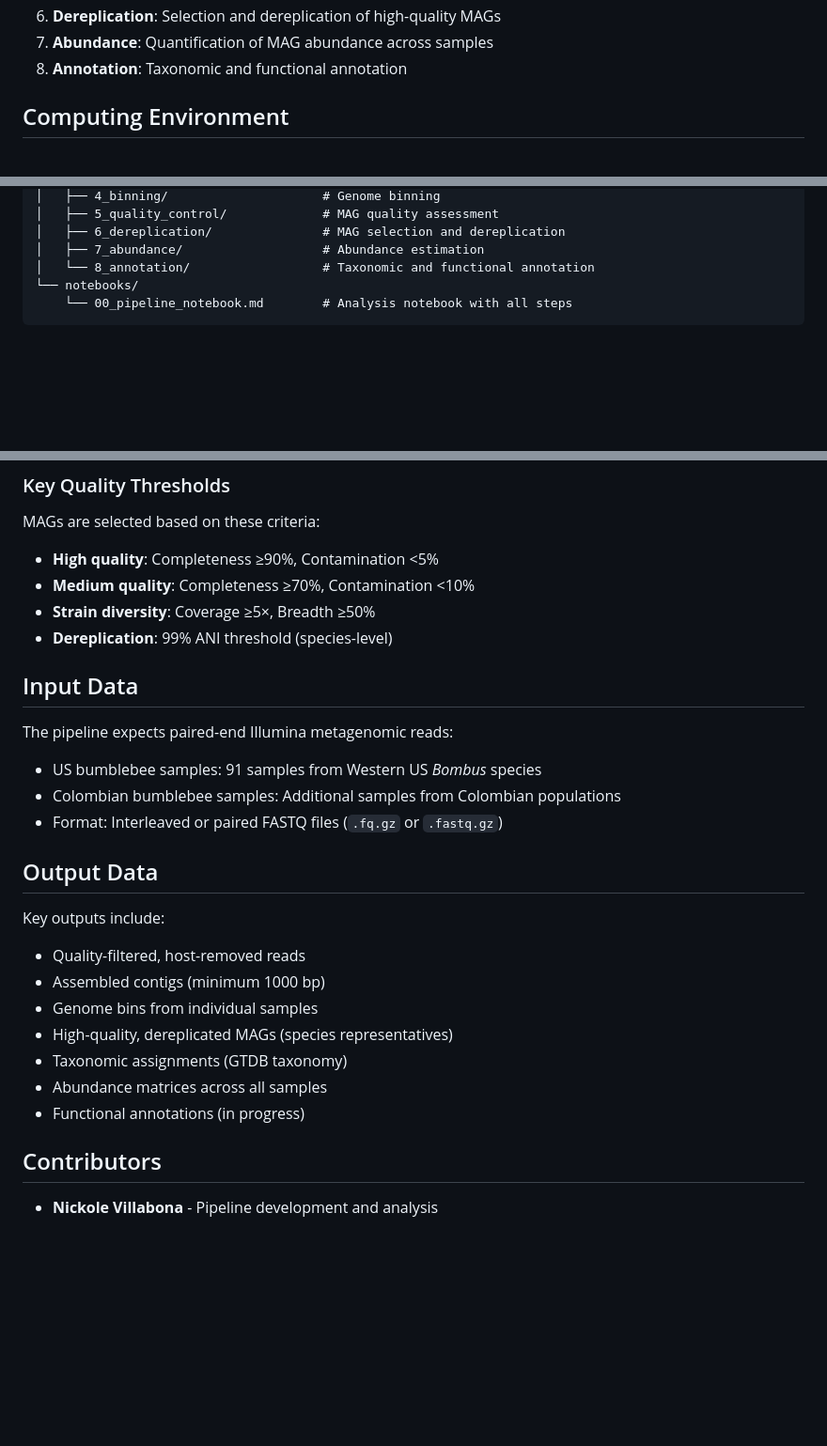
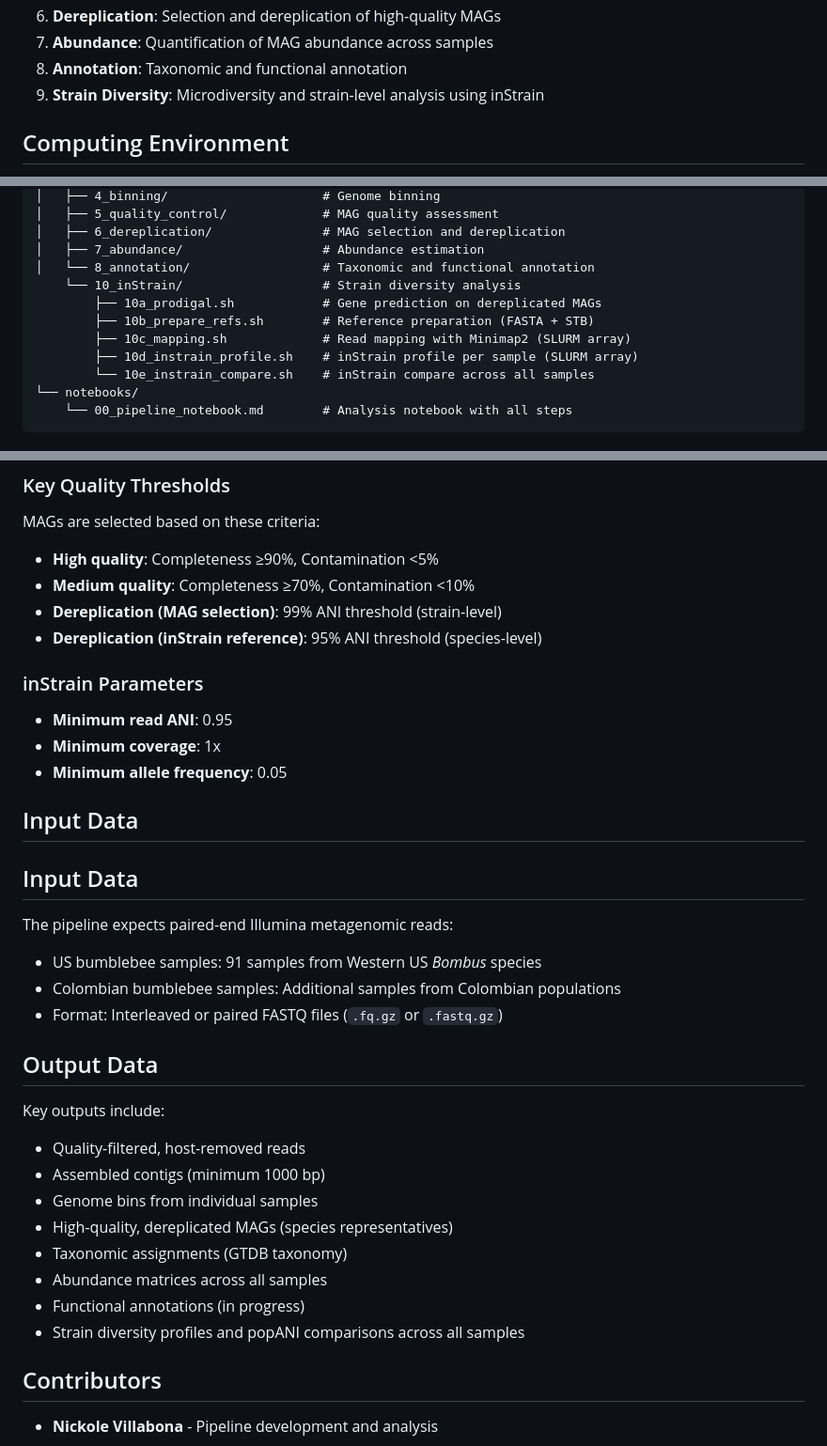
Before and after one commit to nickole97/SYMBUS, a Markdown page: README.md, 3 parts joined by grey strips. Shown at 94% size. Drawn GitHub-style; blank space fills up the shorter version.

Commit message:
Enhance README with strain diversity analysis details
Added strain diversity analysis section and updated relevant scripts.

````diff
--- a/README.md
+++ b/README.md
@@ -22,6 +22,7 @@ The pipeline consists of eight major steps:
 6. **Dereplication**: Selection and dereplication of high-quality MAGs
 7. **Abundance**: Quantification of MAG abundance across samples
 8. **Annotation**: Taxonomic and functional annotation
+9. **Strain Diversity**: Microdiversity and strain-level analysis using inStrain
 
 ## Computing Environment
 
@@ -88,6 +96,12 @@ SYMBUS/
 │   ├── 6_dereplication/               # MAG selection and dereplication
 │   ├── 7_abundance/                   # Abundance estimation
 │   └── 8_annotation/                  # Taxonomic and functional annotation
+    └── 10_inStrain/                   # Strain diversity analysis
+        ├── 10a_prodigal.sh            # Gene prediction on dereplicated MAGs
+        ├── 10b_prepare_refs.sh        # Reference preparation (FASTA + STB)
+        ├── 10c_mapping.sh             # Read mapping with Minimap2 (SLURM array)
+        ├── 10d_instrain_profile.sh    # inStrain profile per sample (SLURM array)
+        └── 10e_instrain_compare.sh    # inStrain compare across all samples
 └── notebooks/
     └── 00_pipeline_notebook.md        # Analysis notebook with all steps
 ```
@@ -119,28 +179,39 @@ See individual scripts for specific usage and parameters.
 ### Key Quality Thresholds
 
 MAGs are selected based on these criteria:
-- **High quality**: Completeness ≥90%, Contamination <5%
-- **Medium quality**: Completeness ≥70%, Contamination <10%
-- **Strain diversity**: Coverage ≥5×, Breadth ≥50%
-- **Dereplication**: 99% ANI threshold (species-level)
+
+* **High quality**: Completeness ≥90%, Contamination <5%
+* **Medium quality**: Completeness ≥70%, Contamination <10%
+* **Dereplication (MAG selection)**: 99% ANI threshold (strain-level)
+* **Dereplication (inStrain reference)**: 95% ANI threshold (species-level)
+
+### inStrain Parameters
+
+* **Minimum read ANI**: 0.95
+* **Minimum coverage**: 1x
+* **Minimum allele frequency**: 0.05
+## Input Data
 
 ## Input Data
 
 The pipeline expects paired-end Illumina metagenomic reads:
-- US bumblebee samples: 91 samples from Western US *Bombus* species
-- Colombian bumblebee samples: Additional samples from Colombian populations
-- Format: Interleaved or paired FASTQ files (`.fq.gz` or `.fastq.gz`)
+
+* US bumblebee samples: 91 samples from Western US *Bombus* species
+* Colombian bumblebee samples: Additional samples from Colombian populations
+* Format: Interleaved or paired FASTQ files (`.fq.gz` or `.fastq.gz`)
 
 ## Output Data
 
 Key outputs include:
-- Quality-filtered, host-removed reads
-- Assembled contigs (minimum 1000 bp)
-- Genome bins from individual samples
-- High-quality, dereplicated MAGs (species representatives)
-- Taxonomic assignments (GTDB taxonomy)
-- Abundance matrices across all samples
-- Functional annotations (in progress)
+
+* Quality-filtered, host-removed reads
+* Assembled contigs (minimum 1000 bp)
+* Genome bins from individual samples
+* High-quality, dereplicated MAGs (species representatives)
+* Taxonomic assignments (GTDB taxonomy)
+* Abundance matrices across all samples
+* Functional annotations (in progress)
+* Strain diversity profiles and popANI comparisons across all samples
 
 ## Contributors
 
````
Also changed, not shown: other parts of README.md (+53 -0 lines).
